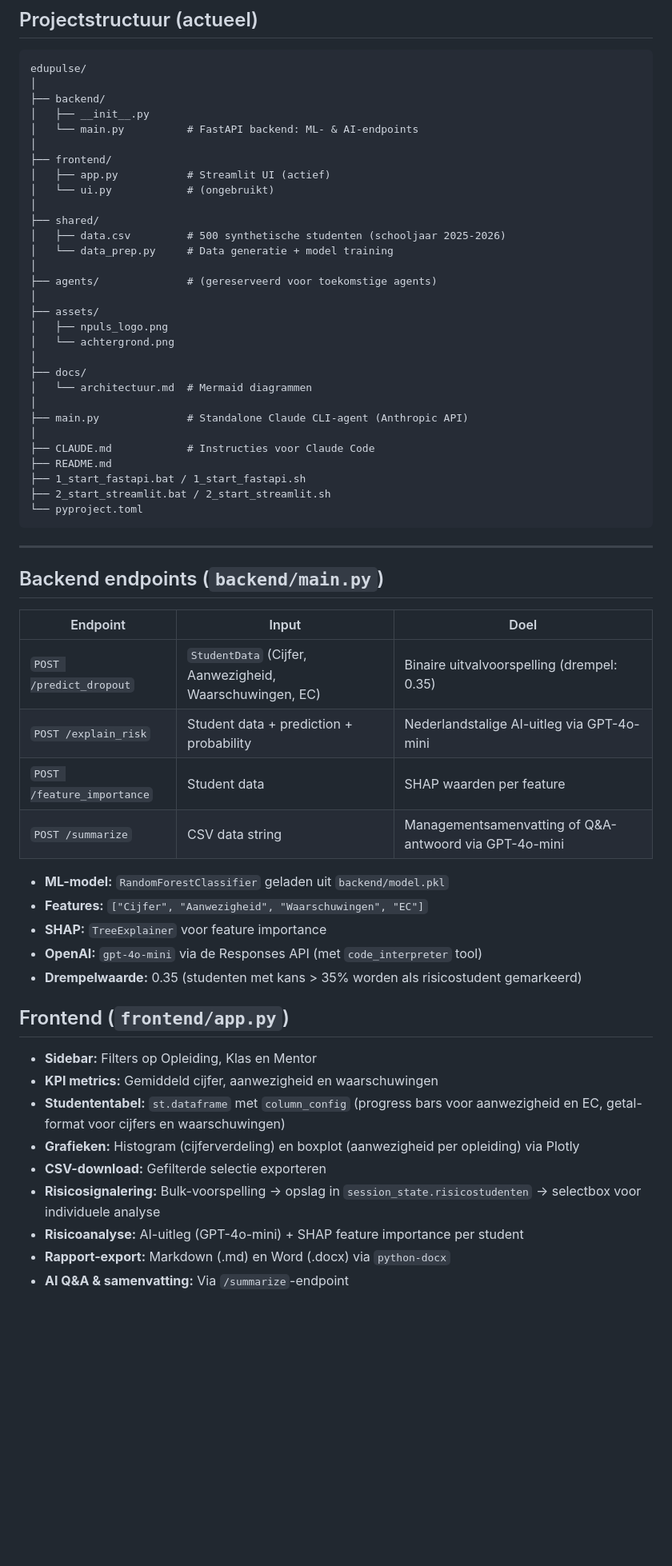
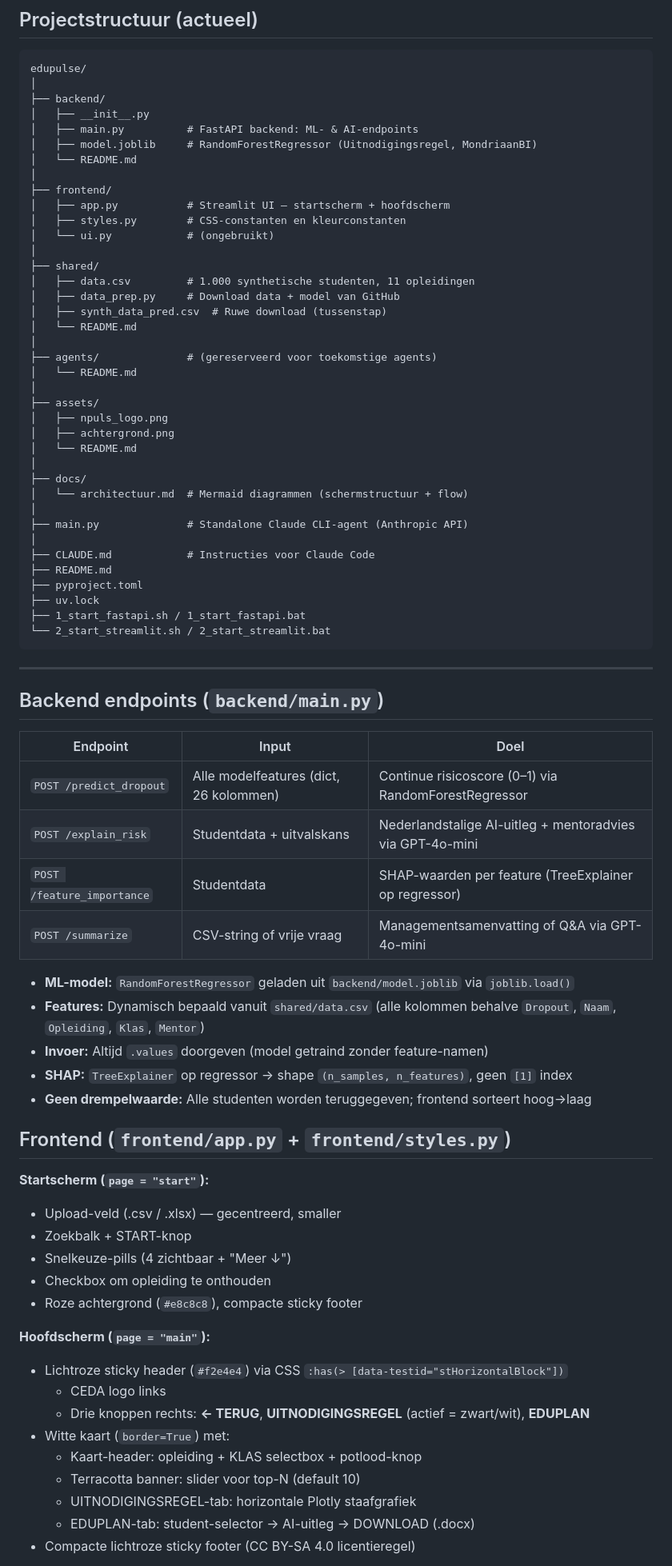
Before and after one commit to cedanl/Assistentie, a Markdown page: 06_Conceptueel_model_architectuur_en_flow_plus_instructie_code.md, the part around one of its changes. Shown at 80% size. GitHub-like rendering; blank space fills up the shorter version.

````diff
--- a/06_Conceptueel_model_architectuur_en_flow_plus_instructie_code.md
+++ b/06_Conceptueel_model_architectuur_en_flow_plus_instructie_code.md
@@ -240,59 +252,76 @@ edupulse/
 │
 ├── backend/
 │   ├── __init__.py
-│   └── main.py          # FastAPI backend: ML- & AI-endpoints
+│   ├── main.py          # FastAPI backend: ML- & AI-endpoints
+│   ├── model.joblib     # RandomForestRegressor (Uitnodigingsregel, MondriaanBI)
+│   └── README.md
 │
 ├── frontend/
-│   ├── app.py           # Streamlit UI (actief)
+│   ├── app.py           # Streamlit UI — startscherm + hoofdscherm
+│   ├── styles.py        # CSS-constanten en kleurconstanten
 │   └── ui.py            # (ongebruikt)
 │
 ├── shared/
-│   ├── data.csv         # 500 synthetische studenten (schooljaar 2025-2026)
-│   └── data_prep.py     # Data generatie + model training
+│   ├── data.csv         # 1.000 synthetische studenten, 11 opleidingen
+│   ├── data_prep.py     # Download data + model van GitHub
+│   ├── synth_data_pred.csv  # Ruwe download (tussenstap)
+│   └── README.md
 │
 ├── agents/              # (gereserveerd voor toekomstige agents)
+│   └── README.md
 │
 ├── assets/
 │   ├── npuls_logo.png
-│   └── achtergrond.png
+│   ├── achtergrond.png
+│   └── README.md
 │
 ├── docs/
-│   └── architectuur.md  # Mermaid diagrammen
+│   └── architectuur.md  # Mermaid diagrammen (schermstructuur + flow)
 │
 ├── main.py              # Standalone Claude CLI-agent (Anthropic API)
 │
 ├── CLAUDE.md            # Instructies voor Claude Code
 ├── README.md
-├── 1_start_fastapi.bat / 1_start_fastapi.sh
-├── 2_start_streamlit.bat / 2_start_streamlit.sh
-└── pyproject.toml
+├── pyproject.toml
+├── uv.lock
+├── 1_start_fastapi.sh / 1_start_fastapi.bat
+└── 2_start_streamlit.sh / 2_start_streamlit.bat
 ```
 
 ---
 
 ## Backend endpoints (`backend/main.py`)
 
-| Endpoint              | Input                                        | Doel                                                          |
-| --------------------- | -------------------------------------------- | ------------------------------------------------------------- |
-| `POST /predict_dropout` | `StudentData` (Cijfer, Aanwezigheid, Waarschuwingen, EC) | Binaire uitvalvoorspelling (drempel: 0.35) |
-| `POST /explain_risk`  | Student data + prediction + probability      | Nederlandstalige AI-uitleg via GPT-4o-mini                   |
-| `POST /feature_importance` | Student data                           | SHAP waarden per feature                                      |
-| `POST /summarize`     | CSV data string                              | Managementsamenvatting of Q&A-antwoord via GPT-4o-mini       |
+| Endpoint | Input | Doel |
+|----------|-------|------|
+| `POST /predict_dropout` | Alle modelfeatures (dict, 26 kolommen) | Continue risicoscore (0–1) via RandomForestRegressor |
+| `POST /explain_risk` | Studentdata + uitvalskans | Nederlandstalige AI-uitleg + mentoradvies via GPT-4o-mini |
+| `POST /feature_importance` | Studentdata | SHAP-waarden per feature (TreeExplainer op regressor) |
+| `POST /summarize` | CSV-string of vrije vraag | Managementsamenvatting of Q&A via GPT-4o-mini |
 
-- **ML-model:** `RandomForestClassifier` geladen uit `backend/model.pkl`
-- **Features:** `["Cijfer", "Aanwezigheid", "Waarschuwingen", "EC"]`
-- **SHAP:** `TreeExplainer` voor feature importance
-- **OpenAI:** `gpt-4o-mini` via de Responses API (met `code_interpreter` tool)
-- **Drempelwaarde:** 0.35 (studenten met kans > 35% worden als risicostudent gemarkeerd)
+- **ML-model:** `RandomForestRegressor` geladen uit `backend/model.joblib` via `joblib.load()`
+- **Features:** Dynamisch bepaald vanuit `shared/data.csv` (alle kolommen behalve `Dropout`, `Naam`, `Opleiding`, `Klas`, `Mentor`)
+- **Invoer:** Altijd `.values` doorgeven (model getraind zonder feature-namen)
+- **SHAP:** `TreeExplainer` op regressor → shape `(n_samples, n_features)`, geen `[1]` index
+- **Geen drempelwaarde:** Alle studenten worden teruggegeven; frontend sorteert hoog→laag
 
-## Frontend (`frontend/app.py`)
+## Frontend (`frontend/app.py` + `frontend/styles.py`)
 
-- **Sidebar:** Filters op Opleiding, Klas en Mentor
-- **KPI metrics:** Gemiddeld cijfer, aanwezigheid en waarschuwingen
-- **Studententabel:** `st.dataframe` met `column_config` (progress bars voor aanwezigheid en EC, getal-format voor cijfers en waarschuwingen)
-- **Grafieken:** Histogram (cijferverdeling) en boxplot (aanwezigheid per opleiding) via Plotly
-- **CSV-download:** Gefilterde selectie exporteren
-- **Risicosignalering:** Bulk-voorspelling → opslag in `session_state.risicostudenten` → selectbox voor individuele analyse
-- **Risicoanalyse:** AI-uitleg (GPT-4o-mini) + SHAP feature importance per student
-- **Rapport-export:** Markdown (.md) en Word (.docx) via `python-docx`
-- **AI Q&A & samenvatting:** Via `/summarize`-endpoint
+**Startscherm (`page = "start"`):**
+- Upload-veld (.csv / .xlsx) — gecentreerd, smaller
+- Zoekbalk + START-knop
+- Snelkeuze-pills (4 zichtbaar + "Meer ↓")
+- Checkbox om opleiding te onthouden
+- Roze achtergrond (`#e8c8c8`), compacte sticky footer
+
+**Hoofdscherm (`page = "main"`):**
+- Lichtroze sticky header (`#f2e4e4`) via CSS `:has(> [data-testid="stHorizontalBlock"])`
+  - CEDA logo links
+  - Drie knoppen rechts: **← TERUG**, **UITNODIGINGSREGEL** (actief = zwart/wit), **EDUPLAN**
+- Witte kaart (`border=True`) met:
+  - Kaart-header: opleiding + KLAS selectbox + potlood-knop
+  - Terracotta banner: slider voor top-N (default 10)
+  - UITNODIGINGSREGEL-tab: horizontale Plotly staafgrafiek
+  - EDUPLAN-tab: student-selector → AI-uitleg → DOWNLOAD (.docx)
+- Compacte lichtroze sticky footer (CC BY-SA 4.0 licentieregel)
+
````
Also changed, not shown: other parts of 06_Conceptueel_model_architectuur_en_flow_plus_instructie_code.md (+214 -266 lines).
